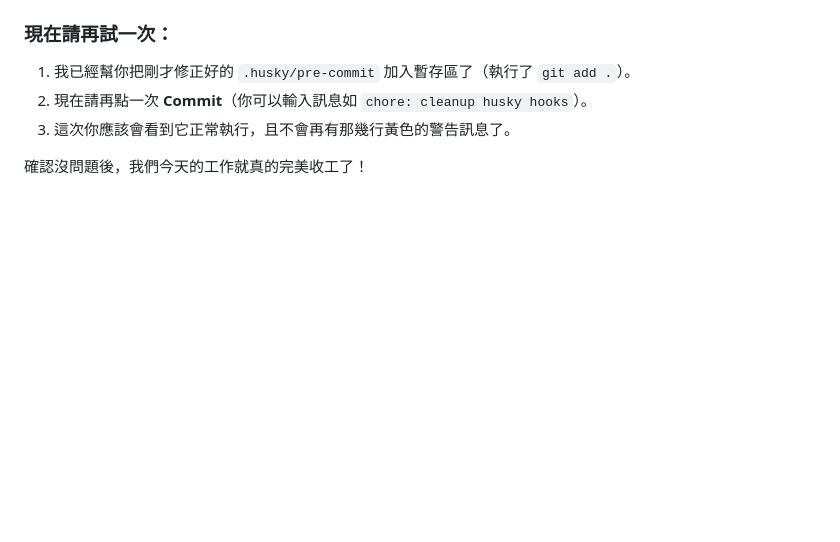
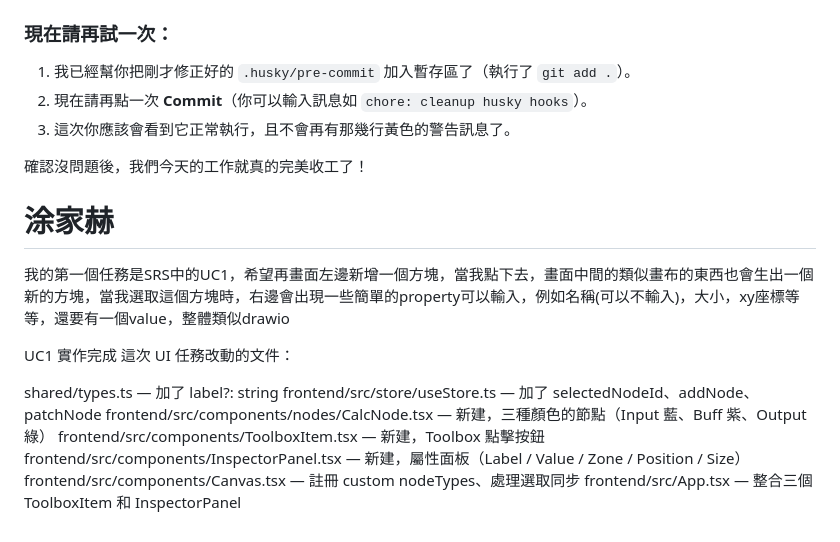
Before and after one commit to shengyucs/114-2_WebAPP_Team10, a Markdown page: HW_report/Week12_chat.md, the part around the change. Rendered like a GitHub page; blank space fills up the shorter version.

Commit message:
Week_report

```diff
--- a/HW_report/Week12_chat.md
+++ b/HW_report/Week12_chat.md
@@ -2598,3 +2598,18 @@ _User accepted the command `git add .`_
 3.  這次你應該會看到它正常執行，且不會再有那幾行黃色的警告訊息了。
 
 確認沒問題後，我們今天的工作就真的完美收工了！
+
+# 涂家赫
+
+我的第一個任務是SRS中的UC1，希望再畫面左邊新增一個方塊，當我點下去，畫面中間的類似畫布的東西也會生出一個新的方塊，當我選取這個方塊時，右邊會出現一些簡單的property可以輸入，例如名稱(可以不輸入)，大小，xy座標等等，還要有一個value，整體類似drawio
+
+UC1 實作完成
+這次 UI 任務改動的文件：
+
+shared/types.ts — 加了 label?: string
+frontend/src/store/useStore.ts — 加了 selectedNodeId、addNode、patchNode
+frontend/src/components/nodes/CalcNode.tsx — 新建，三種顏色的節點（Input 藍、Buff 紫、Output 綠）
+frontend/src/components/ToolboxItem.tsx — 新建，Toolbox 點擊按鈕
+frontend/src/components/InspectorPanel.tsx — 新建，屬性面板（Label / Value / Zone / Position / Size）
+frontend/src/components/Canvas.tsx — 註冊 custom nodeTypes、處理選取同步
+frontend/src/App.tsx — 整合三個 ToolboxItem 和 InspectorPanel
```
Also changed, not shown: HW_report/Week12_report.md (added, +15 -0 lines).
